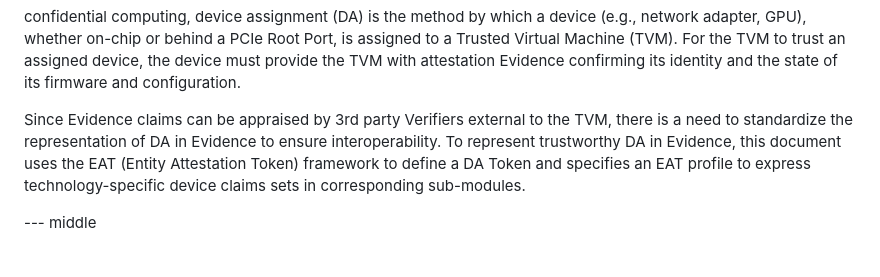
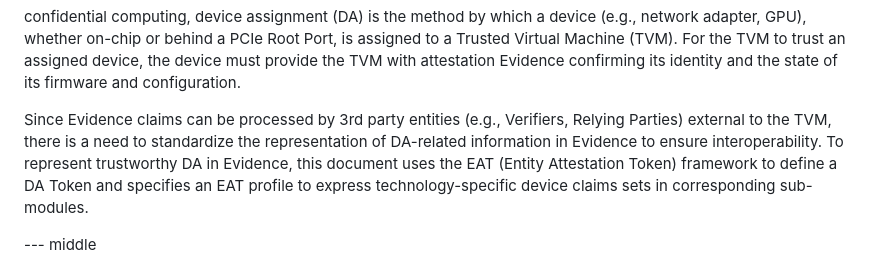
Before and after one commit to rats-device-attestation/draft-poirier-rats-eat-da, a Markdown page: draft-poirier-rats-eat-da.md, the part around the change. Drawn GitHub-style.

Commit message:
accept Henk’s with mods

```diff
--- a/draft-poirier-rats-eat-da.md
+++ b/draft-poirier-rats-eat-da.md
@@ -56,7 +56,7 @@ entity:
  confidential computing, device assignment (DA) is the method by which a device (e.g., network adapter, GPU), whether on-chip or behind a PCIe Root Port, is assigned to a Trusted Virtual Machine (TVM).
 For the TVM to trust an assigned device, the device must provide the TVM with attestation Evidence confirming its identity and the state of its firmware and configuration.
 
-Since Evidence claims can be appraised by 3rd party Verifiers external to the TVM, there is a need to standardize the representation of DA in Evidence to ensure interoperability.
+Since Evidence claims can be processed by 3rd party entities (e.g., Verifiers, Relying Parties) external to the TVM, there is a need to standardize the representation of DA-related information in Evidence to ensure interoperability.
 To represent trustworthy DA in Evidence, this document uses the EAT (Entity Attestation Token) framework to define a DA Token and specifies an EAT profile to express technology-specific device claims sets in corresponding sub-modules.
 
 --- middle
```
